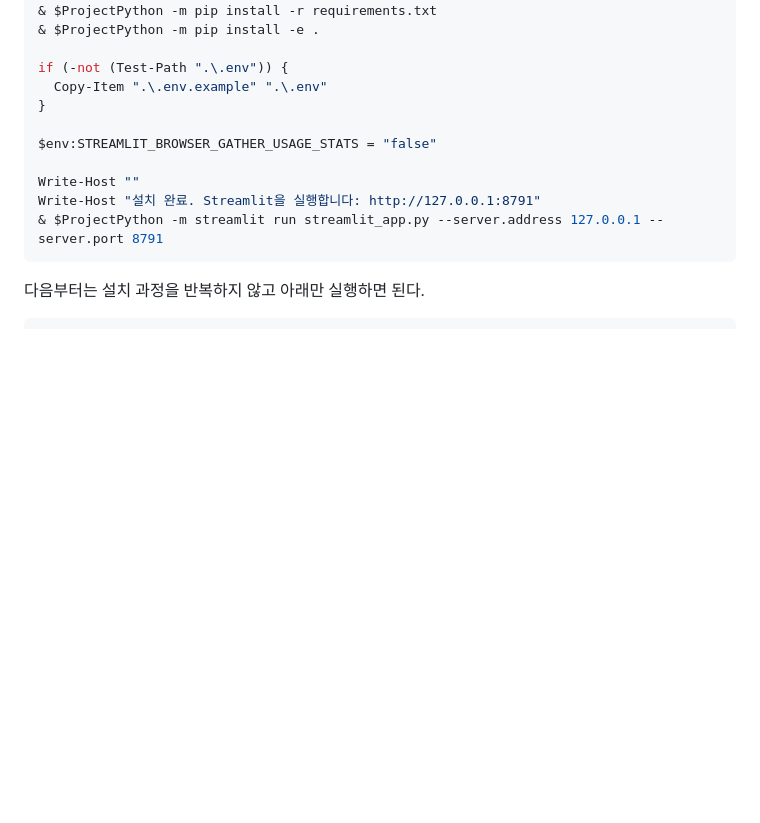
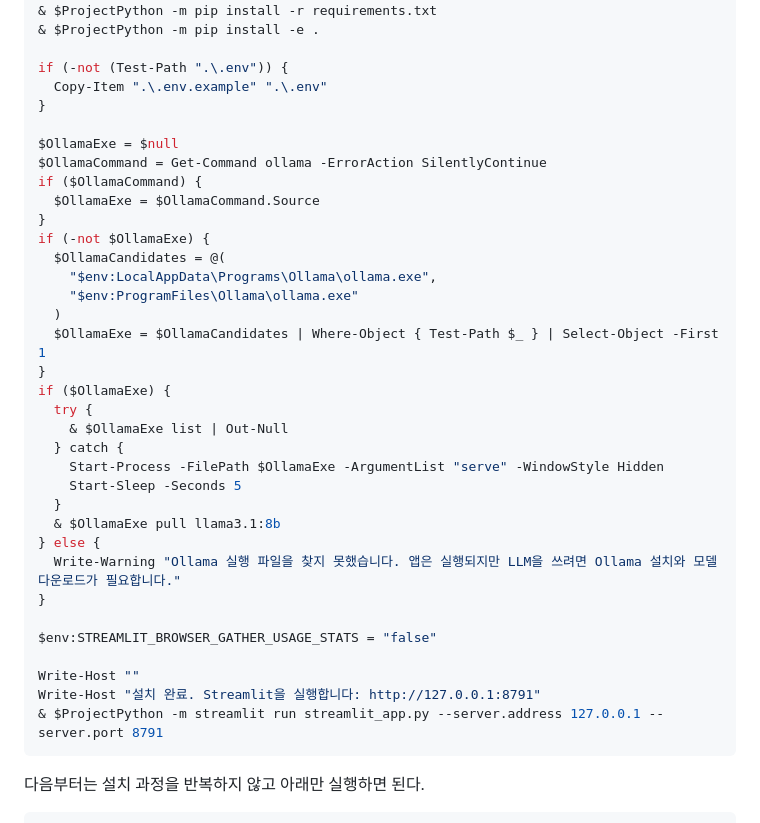
Before and after one commit to JIN9811/local_customgui-for-window, a Markdown page: README.md, the part around the change. Rendered like a GitHub page; blank space fills up the shorter version.

Commit message:
Make Windows install pull Ollama model

```diff
--- a/README.md
+++ b/README.md
@@ -77,6 +77,30 @@ $ProjectPython = Join-Path (Get-Location) ".venv\Scripts\python.exe"
 
 if (-not (Test-Path ".\.env")) {
   Copy-Item ".\.env.example" ".\.env"
+}
+
+$OllamaExe = $null
+$OllamaCommand = Get-Command ollama -ErrorAction SilentlyContinue
+if ($OllamaCommand) {
+  $OllamaExe = $OllamaCommand.Source
+}
+if (-not $OllamaExe) {
+  $OllamaCandidates = @(
+    "$env:LocalAppData\Programs\Ollama\ollama.exe",
+    "$env:ProgramFiles\Ollama\ollama.exe"
+  )
+  $OllamaExe = $OllamaCandidates | Where-Object { Test-Path $_ } | Select-Object -First 1
+}
+if ($OllamaExe) {
+  try {
+    & $OllamaExe list | Out-Null
+  } catch {
+    Start-Process -FilePath $OllamaExe -ArgumentList "serve" -WindowStyle Hidden
+    Start-Sleep -Seconds 5
+  }
+  & $OllamaExe pull llama3.1:8b
+} else {
+  Write-Warning "Ollama 실행 파일을 찾지 못했습니다. 앱은 실행되지만 LLM을 쓰려면 Ollama 설치와 모델 다운로드가 필요합니다."
 }
 
 $env:STREAMLIT_BROWSER_GATHER_USAGE_STATS = "false"
```
